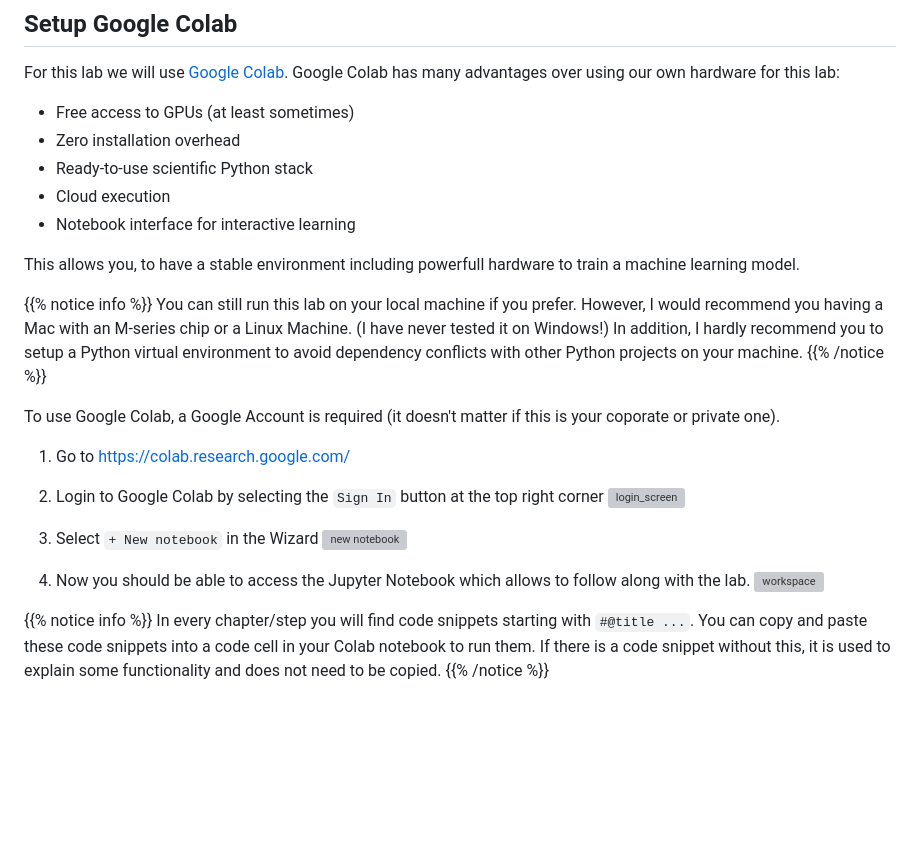
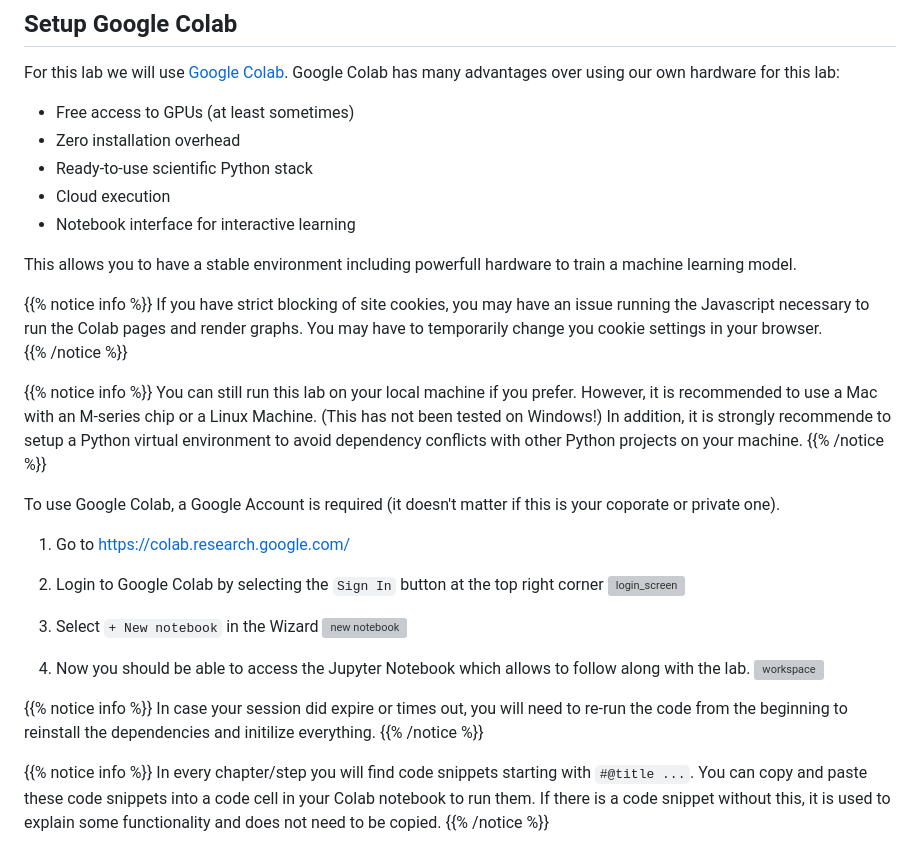
Before and after one commit to FortinetCloudCSE/genai-creator-lab, a Markdown page: content/00introduction/preparation.md, the part around the change. Rendered like a GitHub page; blank space fills up the shorter version; grey boxes are pictures that could not be loaded.

```diff
--- a/content/00introduction/preparation.md
+++ b/content/00introduction/preparation.md
@@ -13,11 +13,15 @@ For this lab we will use [Google Colab](https://colab.google/). Google Colab has
 - Cloud execution
 - Notebook interface for interactive learning
 
-This allows you, to have a stable environment including powerfull hardware to train a machine learning model.
+This allows you to have a stable environment including powerfull hardware to train a machine learning model.
 
 {{% notice info %}}
-You can still run this lab on your local machine if you prefer. However, I would recommend you having a Mac with an M-series chip or a Linux Machine. (I have never tested it on Windows!)
-In addition, I hardly recommend you to setup a Python virtual environment to avoid dependency conflicts with other Python projects on your machine.
+If you have strict blocking of site cookies, you may have an issue running the Javascript necessary to run the Colab pages and render graphs.  You may have to temporarily change you cookie settings in your browser.
+{{% /notice %}}
+
+{{% notice info %}}
+You can still run this lab on your local machine if you prefer. However, it is recommended to use a Mac with an M-series chip or a Linux Machine. (This has not been tested on Windows!)
+In addition, it is strongly recommende to setup a Python virtual environment to avoid dependency conflicts with other Python projects on your machine.
 {{% /notice %}}
 
 To use Google Colab, a Google Account is required (it doesn't matter if this is your coporate or private one).
@@ -34,6 +38,9 @@ To use Google Colab, a Google Account is required (it doesn't matter if this is
 4. Now you should be able to access the Jupyter Notebook which allows to follow along with the lab.
 ![workspace](./assets/Screenshot%202025-12-09%20at%2013-00-34%20Untitled0.ipynb%20-%20Colab.png)
 
+{{% notice info %}}
+In case your session did expire or times out, you will need to re-run the code from the beginning to reinstall the dependencies and initilize everything.
+{{% /notice %}}
 
 {{% notice info %}}
 In every chapter/step you will find code snippets starting with `#@title ...`. You can copy and paste these code snippets into a code cell in your Colab notebook to run them. If there is a code snippet without this, it is used to explain some functionality and does not need to be copied.
```
Also changed, not shown: content/00introduction/Deeper_Dive_into_ML_Math.md (added, +71 -0 lines), content/00introduction/introduction_ml.md (+14 -8 lines).
